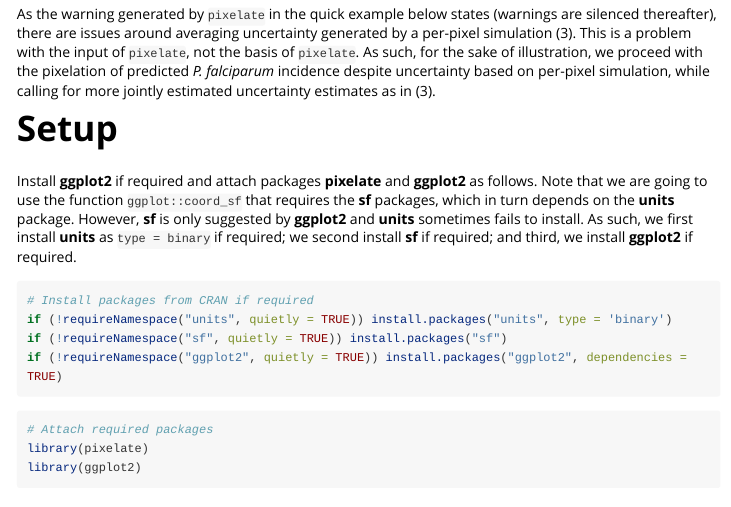
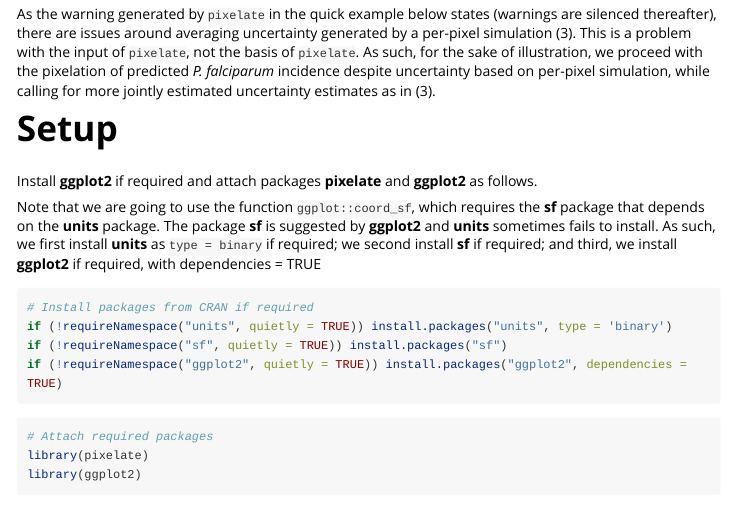
Before and after one commit to aimeertaylor/pixelate, an R Markdown document (vignettes/pixelate.Rmd): the page in a window 1100 px wide, from 510 px down. Rendered offline with R 4.5, knitr and Pandoc, with nearby package versions; some code elsewhere in the file could not run offline; long lines of code are wrapped.

Commit message:
Update comment

````diff
--- a/vignettes/pixelate.Rmd
+++ b/vignettes/pixelate.Rmd
@@ -43,11 +43,13 @@
 # Setup
 
 Install **ggplot2** if required and attach packages **pixelate** and **ggplot2** as follows.
-Note that we are going to use the function `ggplot::coord_sf` that requires the **sf** packages,
-which in turn depends on the **units** package.
-However, **sf** is only suggested by **ggplot2** and **units** sometimes fails to install.
+
+Note that we are going to use the function `ggplot::coord_sf`,
+which requires the **sf** package that depends on the **units** package.
+The package **sf** is suggested by **ggplot2** and **units** sometimes fails to install.
 As such, we first install **units** as `type = binary` if required;
-we second install **sf** if required; and third, we install **ggplot2** if required.
+we second install **sf** if required; and third, we install **ggplot2** if required,
+with dependencies = TRUE
 
 ```{r setup, eval = FALSE}
 # Install packages from CRAN if required
````
